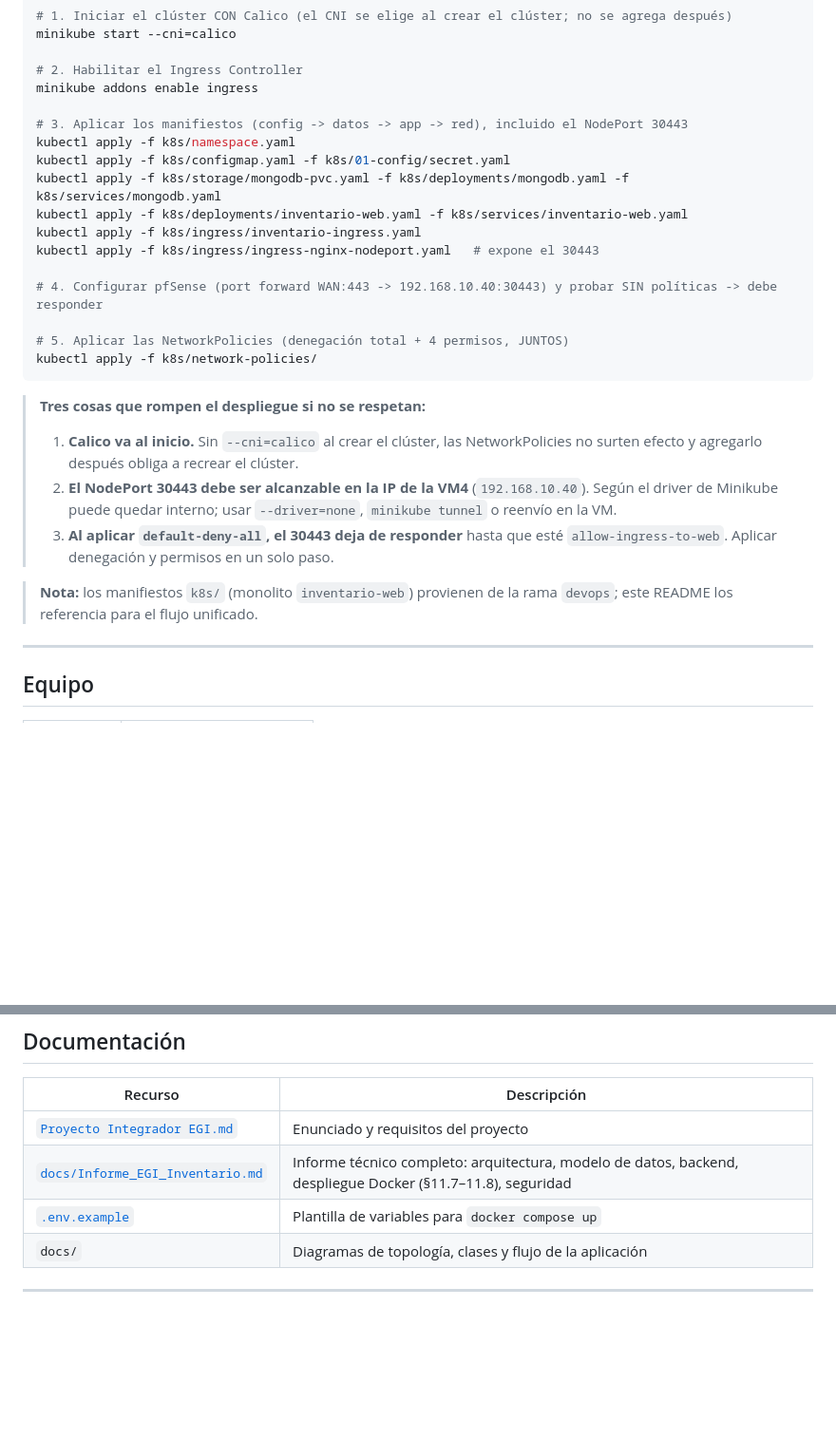
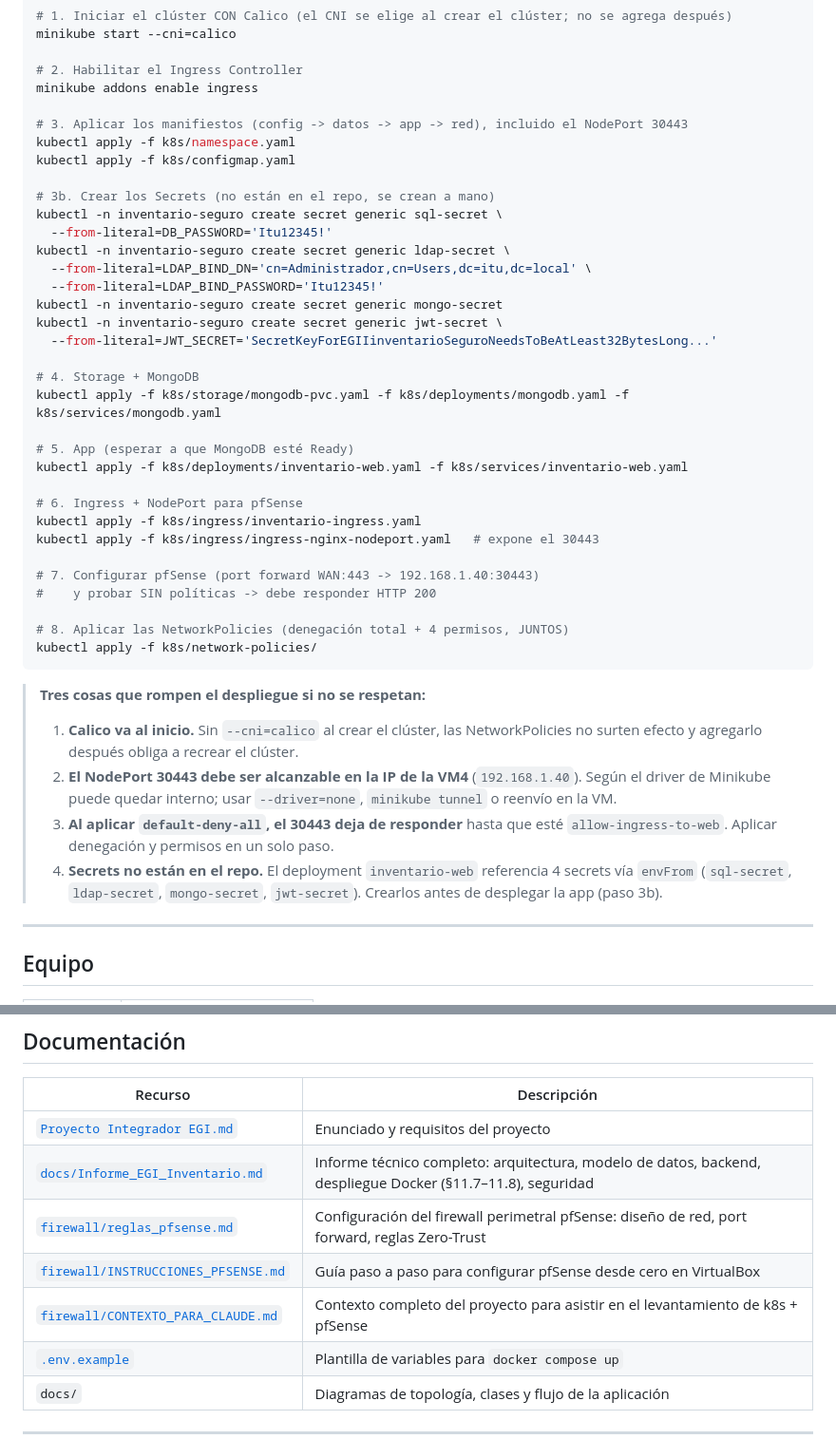
Before and after one commit to juanmahumeniuk/egi-inventario-seguro, a Markdown page: README.md, 2 parts joined by grey strips. Shown at 95% size. Drawn GitHub-style; blank space fills up the shorter version.

Commit message:
docs: actualizar README con secrets k8s, IPs corregidas y links a docs de firewall

````diff
--- a/README.md
+++ b/README.md
@@ -272,24 +272,40 @@ minikube addons enable ingress
 
 # 3. Aplicar los manifiestos (config -> datos -> app -> red), incluido el NodePort 30443
 kubectl apply -f k8s/namespace.yaml
-kubectl apply -f k8s/configmap.yaml -f k8s/01-config/secret.yaml
+kubectl apply -f k8s/configmap.yaml
+
+# 3b. Crear los Secrets (no están en el repo, se crean a mano)
+kubectl -n inventario-seguro create secret generic sql-secret \
+  --from-literal=DB_PASSWORD='Itu12345!'
+kubectl -n inventario-seguro create secret generic ldap-secret \
+  --from-literal=LDAP_BIND_DN='cn=Administrador,cn=Users,dc=itu,dc=local' \
+  --from-literal=LDAP_BIND_PASSWORD='Itu12345!'
+kubectl -n inventario-seguro create secret generic mongo-secret
+kubectl -n inventario-seguro create secret generic jwt-secret \
+  --from-literal=JWT_SECRET='SecretKeyForEGIIinventarioSeguroNeedsToBeAtLeast32BytesLong...'
+
+# 4. Storage + MongoDB
 kubectl apply -f k8s/storage/mongodb-pvc.yaml -f k8s/deployments/mongodb.yaml -f k8s/services/mongodb.yaml
+
+# 5. App (esperar a que MongoDB esté Ready)
 kubectl apply -f k8s/deployments/inventario-web.yaml -f k8s/services/inventario-web.yaml
+
+# 6. Ingress + NodePort para pfSense
 kubectl apply -f k8s/ingress/inventario-ingress.yaml
 kubectl apply -f k8s/ingress/ingress-nginx-nodeport.yaml   # expone el 30443
 
-# 4. Configurar pfSense (port forward WAN:443 -> 192.168.10.40:30443) y probar SIN políticas -> debe responder
+# 7. Configurar pfSense (port forward WAN:443 -> 192.168.1.40:30443)
+#    y probar SIN políticas -> debe responder HTTP 200
 
-# 5. Aplicar las NetworkPolicies (denegación total + 4 permisos, JUNTOS)
+# 8. Aplicar las NetworkPolicies (denegación total + 4 permisos, JUNTOS)
 kubectl apply -f k8s/network-policies/
 ```
 
 > **Tres cosas que rompen el despliegue si no se respetan:**
 > 1. **Calico va al inicio.** Sin `--cni=calico` al crear el clúster, las NetworkPolicies no surten efecto y agregarlo después obliga a recrear el clúster.
-> 2. **El NodePort 30443 debe ser alcanzable en la IP de la VM4** (`192.168.10.40`). Según el driver de Minikube puede quedar interno; usar `--driver=none`, `minikube tunnel` o reenvío en la VM.
+> 2. **El NodePort 30443 debe ser alcanzable en la IP de la VM4** (`192.168.1.40`). Según el driver de Minikube puede quedar interno; usar `--driver=none`, `minikube tunnel` o reenvío en la VM.
 > 3. **Al aplicar `default-deny-all`, el 30443 deja de responder** hasta que esté `allow-ingress-to-web`. Aplicar denegación y permisos en un solo paso.
-
-> **Nota:** los manifiestos `k8s/` (monolito `inventario-web`) provienen de la rama `devops`; este README los referencia para el flujo unificado.
+> 4. **Secrets no están en el repo.** El deployment `inventario-web` referencia 4 secrets vía `envFrom` (`sql-secret`, `ldap-secret`, `mongo-secret`, `jwt-secret`). Crearlos antes de desplegar la app (paso 3b).
 
 ---
 
@@ -323,6 +339,9 @@ kubectl apply -f k8s/network-policies/
 |---------|-------------|
 | [`Proyecto Integrador EGI.md`](./Proyecto%20Integrador%20EGI.md) | Enunciado y requisitos del proyecto |
 | [`docs/Informe_EGI_Inventario.md`](./docs/Informe_EGI_Inventario.md) | Informe técnico completo: arquitectura, modelo de datos, backend, despliegue Docker (§11.7–11.8), seguridad |
+| [`firewall/reglas_pfsense.md`](./firewall/reglas_pfsense.md) | Configuración del firewall perimetral pfSense: diseño de red, port forward, reglas Zero-Trust |
+| [`firewall/INSTRUCCIONES_PFSENSE.md`](./firewall/INSTRUCCIONES_PFSENSE.md) | Guía paso a paso para configurar pfSense desde cero en VirtualBox |
+| [`firewall/CONTEXTO_PARA_CLAUDE.md`](./firewall/CONTEXTO_PARA_CLAUDE.md) | Contexto completo del proyecto para asistir en el levantamiento de k8s + pfSense |
 | [`.env.example`](./.env.example) | Plantilla de variables para `docker compose up` |
 | `docs/` | Diagramas de topología, clases y flujo de la aplicación |
 
````
